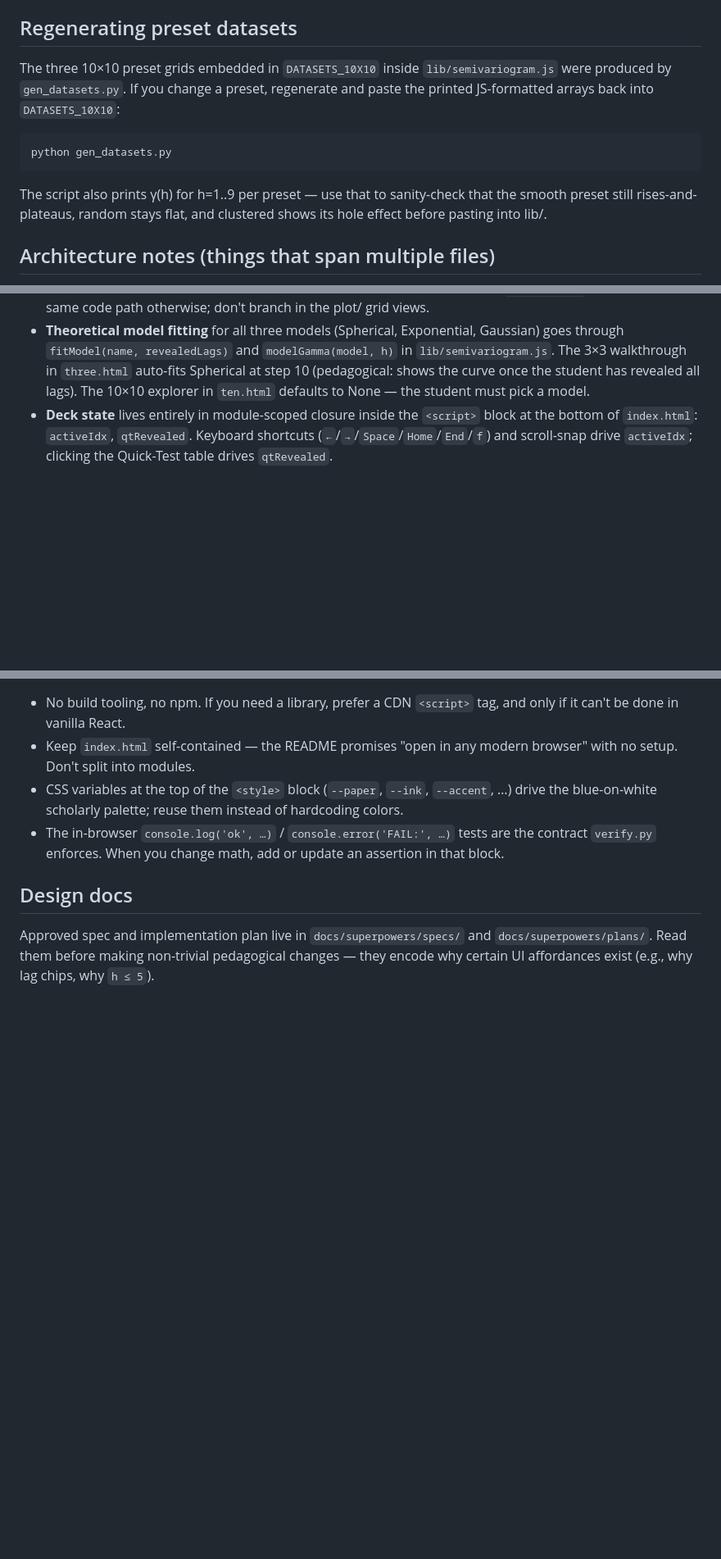
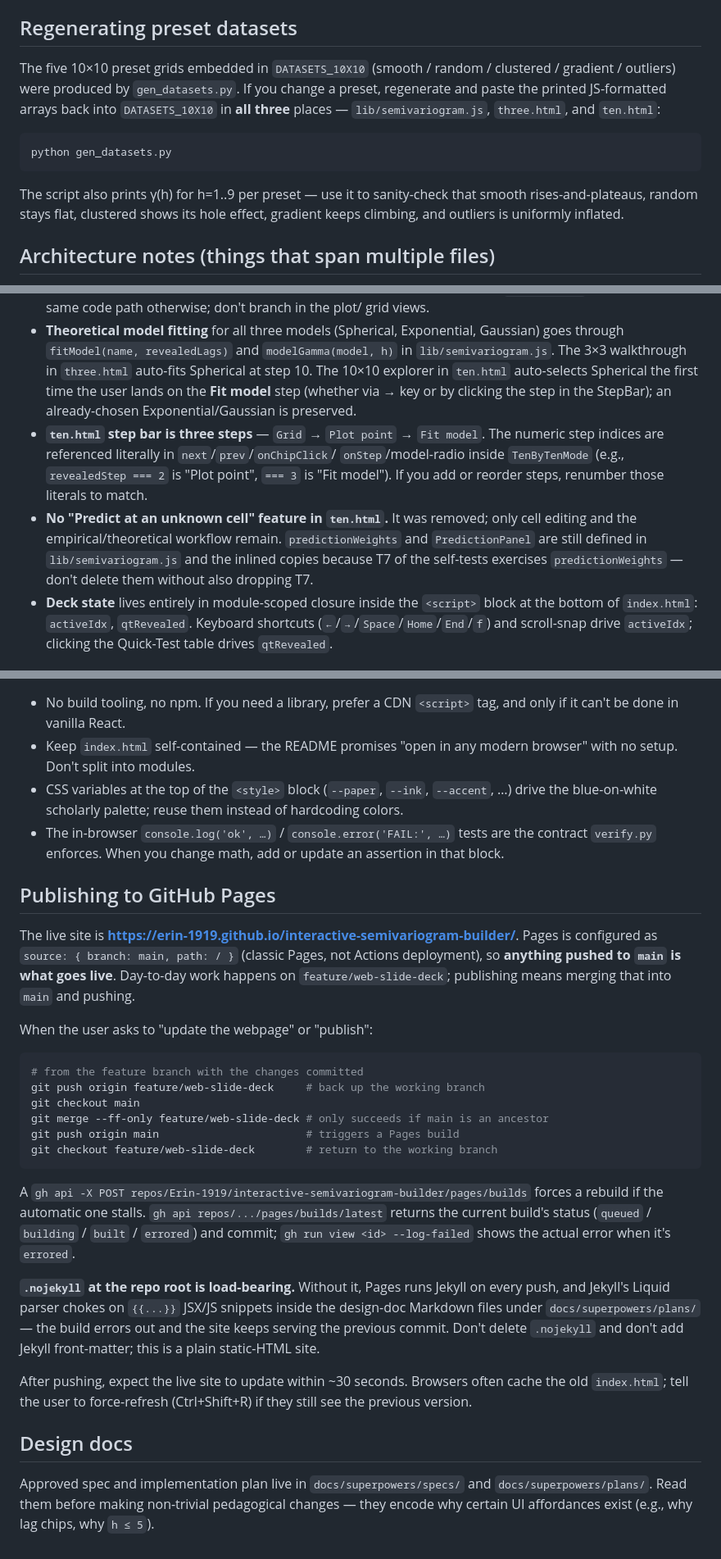
Before and after one commit to Erin-1919/interactive-semivariogram-builder, a Markdown page: CLAUDE.md, 3 parts joined by grey strips. Shown at 82% size. Rendered like a GitHub page; blank space fills up the shorter version.

Commit message:
CLAUDE.md: document Pages publishing flow and refresh stale facts
- Add a "Publishing to GitHub Pages" section with the merge+push commands and
  the gh-api calls for checking build status. Call out .nojekyll as
  load-bearing so a future change doesn't delete it and re-break the build.
- Note the inline-copy quirk: lib/semivariogram.js is canonical but never
  loaded via <script src=>; three.html and ten.html each carry their own
  inlined copy, so edits must be mirrored in three places.
- Update preset count from three to five (smooth/random/clustered/gradient/
  outliers); update the regen instructions accordingly.
- Document ten.html's three-step bar (Grid / Plot point / Fit model), the
  literal numeric step indices in TenByTenMode, the auto-Spherical-on-Fit-
  model behavior, and that "Predict at an unknown cell" was removed (but
  predictionWeights and PredictionPanel are kept because T7 still uses them).

Co-Authored-By: Claude Opus 4.7 (1M context) <noreply@anthropic.com>

````diff
--- a/CLAUDE.md
+++ b/CLAUDE.md
@@ -41,17 +50,19 @@ either app. They emit `[semivariogram tests done]` on success.
 
 ## Regenerating preset datasets
 
-The three 10×10 preset grids embedded in `DATASETS_10X10` inside `lib/semivariogram.js`
-were produced by `gen_datasets.py`. If you change a preset, regenerate and paste the
-printed JS-formatted arrays back into `DATASETS_10X10`:
+The five 10×10 preset grids embedded in `DATASETS_10X10` (smooth / random /
+clustered / gradient / outliers) were produced by `gen_datasets.py`. If you change a
+preset, regenerate and paste the printed JS-formatted arrays back into
+`DATASETS_10X10` in **all three** places — `lib/semivariogram.js`, `three.html`, and
+`ten.html`:
 
 ```powershell
 python gen_datasets.py
 ```
 
-The script also prints γ(h) for h=1..9 per preset — use that to sanity-check that the
-smooth preset still rises-and-plateaus, random stays flat, and clustered shows its
-hole effect before pasting into lib/.
+The script also prints γ(h) for h=1..9 per preset — use it to sanity-check that
+smooth rises-and-plateaus, random stays flat, clustered shows its hole effect,
+gradient keeps climbing, and outliers is uniformly inflated.
 
 ## Architecture notes (things that span multiple files)
 
@@ -73,8 +84,19 @@ hole effect before pasting into lib/.
 - **Theoretical model fitting** for all three models (Spherical, Exponential, Gaussian)
   goes through `fitModel(name, revealedLags)` and `modelGamma(model, h)` in
   `lib/semivariogram.js`. The 3×3 walkthrough in `three.html` auto-fits Spherical at
-  step 10 (pedagogical: shows the curve once the student has revealed all lags). The
-  10×10 explorer in `ten.html` defaults to None — the student must pick a model.
+  step 10. The 10×10 explorer in `ten.html` auto-selects Spherical the first time the
+  user lands on the **Fit model** step (whether via → key or by clicking the step in
+  the StepBar); an already-chosen Exponential/Gaussian is preserved.
+- **`ten.html` step bar is three steps** — `Grid` → `Plot point` → `Fit model`. The
+  numeric step indices are referenced literally in `next`/`prev`/`onChipClick`/
+  `onStep`/model-radio inside `TenByTenMode` (e.g., `revealedStep === 2` is "Plot
+  point", `=== 3` is "Fit model"). If you add or reorder steps, renumber those
+  literals to match.
+- **No "Predict at an unknown cell" feature in `ten.html`.** It was removed; only
+  cell editing and the empirical/theoretical workflow remain. `predictionWeights` and
+  `PredictionPanel` are still defined in `lib/semivariogram.js` and the inlined
+  copies because T7 of the self-tests exercises `predictionWeights` — don't delete
+  them without also dropping T7.
 - **Deck state** lives entirely in module-scoped closure inside the `<script>` block
   at the bottom of `index.html`: `activeIdx`, `qtRevealed`. Keyboard shortcuts
   (`←`/`→`/`Space`/`Home`/`End`/`f`) and scroll-snap drive `activeIdx`; clicking the
@@ -87,6 +109,40 @@ hole effect before pasting into lib/.
 - CSS variables at the top of the `<style>` block (`--paper`, `--ink`, `--accent`, …) drive the blue-on-white scholarly palette; reuse them instead of hardcoding colors.
 - The in-browser `console.log('ok', …)` / `console.error('FAIL:', …)` tests are the contract `verify.py` enforces. When you change math, add or update an assertion in that block.
 
+## Publishing to GitHub Pages
+
+The live site is **https://erin-1919.github.io/interactive-semivariogram-builder/**.
+Pages is configured as `source: { branch: main, path: / }` (classic Pages, not
+Actions deployment), so **anything pushed to `main` is what goes live**. Day-to-day
+work happens on `feature/web-slide-deck`; publishing means merging that into `main`
+and pushing.
+
+When the user asks to "update the webpage" or "publish":
+
+```powershell
+# from the feature branch with the changes committed
+git push origin feature/web-slide-deck     # back up the working branch
+git checkout main
+git merge --ff-only feature/web-slide-deck # only succeeds if main is an ancestor
+git push origin main                       # triggers a Pages build
+git checkout feature/web-slide-deck        # return to the working branch
+```
+
+A `gh api -X POST repos/Erin-1919/interactive-semivariogram-builder/pages/builds`
+forces a rebuild if the automatic one stalls. `gh api repos/.../pages/builds/latest`
+returns the current build's status (`queued` / `building` / `built` / `errored`) and
+commit; `gh run view <id> --log-failed` shows the actual error when it's `errored`.
+
+**`.nojekyll` at the repo root is load-bearing.** Without it, Pages runs Jekyll on
+every push, and Jekyll's Liquid parser chokes on `{{...}}` JSX/JS snippets inside
+the design-doc Markdown files under `docs/superpowers/plans/` — the build errors out
+and the site keeps serving the previous commit. Don't delete `.nojekyll` and don't
+add Jekyll front-matter; this is a plain static-HTML site.
+
+After pushing, expect the live site to update within ~30 seconds. Browsers often
+cache the old `index.html`; tell the user to force-refresh (Ctrl+Shift+R) if they
+still see the previous version.
+
 ## Design docs
 
 Approved spec and implementation plan live in `docs/superpowers/specs/` and `docs/superpowers/plans/`. Read them before making non-trivial pedagogical changes — they encode why certain UI affordances exist (e.g., why lag chips, why `h ≤ 5`).
````
Also changed, not shown: other parts of CLAUDE.md (+9 -0 lines).
